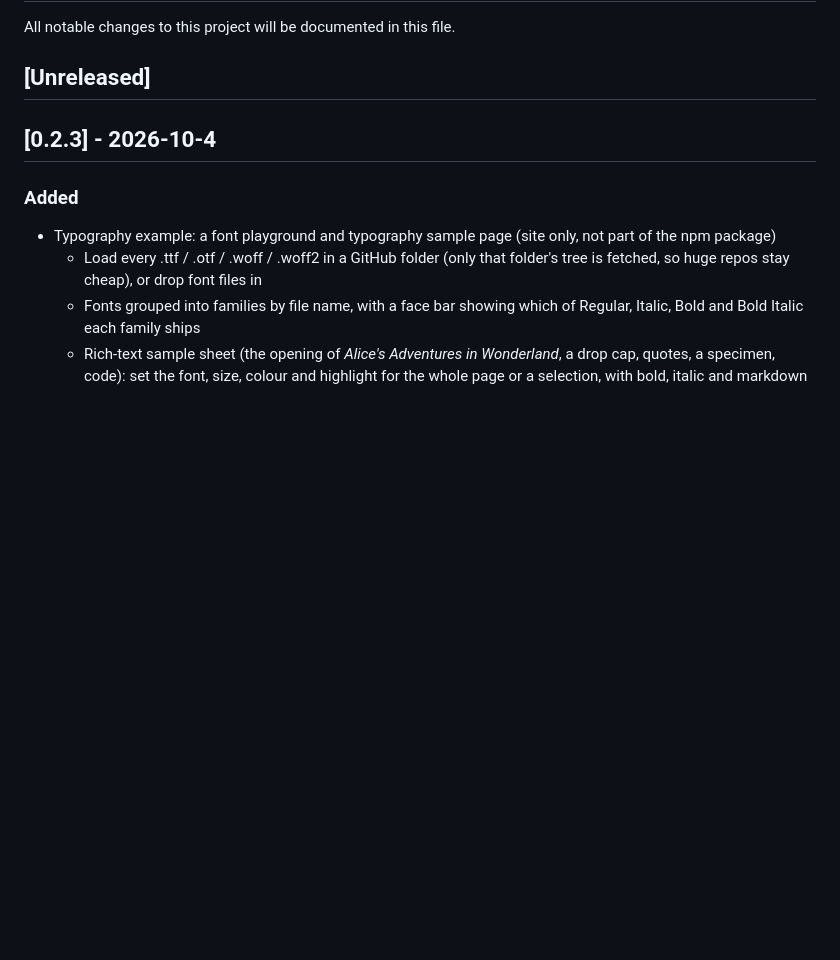
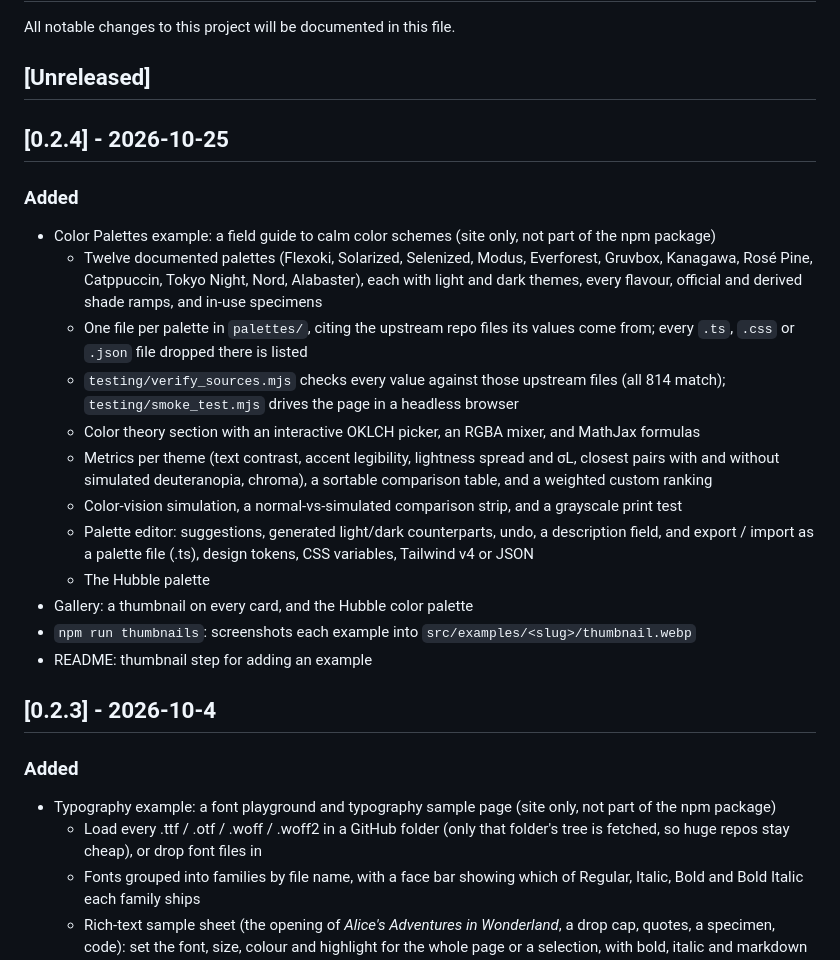
Before and after one commit to AlmostAPhysicist/excitejs, a Markdown page: Changelog.md, the part around the change. GitHub-like rendering; blank space fills up the shorter version.

Commit message:
Changelog for 0.2.4
Co-Authored-By: Claude Opus 5.5 <noreply@anthropic.com>

```diff
--- a/Changelog.md
+++ b/Changelog.md
@@ -3,6 +3,23 @@
 All notable changes to this project will be documented in this file.
 
 ## [Unreleased]
+
+## [0.2.4] - 2026-10-25
+
+### Added
+
+* Color Palettes example: a field guide to calm color schemes (site only, not part of the npm package)
+  * Twelve documented palettes (Flexoki, Solarized, Selenized, Modus, Everforest, Gruvbox, Kanagawa, Rosé Pine, Catppuccin, Tokyo Night, Nord, Alabaster), each with light and dark themes, every flavour, official and derived shade ramps, and in-use specimens
+  * One file per palette in `palettes/`, citing the upstream repo files its values come from; every `.ts`, `.css` or `.json` file dropped there is listed
+  * `testing/verify_sources.mjs` checks every value against those upstream files (all 814 match); `testing/smoke_test.mjs` drives the page in a headless browser
+  * Color theory section with an interactive OKLCH picker, an RGBA mixer, and MathJax formulas
+  * Metrics per theme (text contrast, accent legibility, lightness spread and σL, closest pairs with and without simulated deuteranopia, chroma), a sortable comparison table, and a weighted custom ranking
+  * Color-vision simulation, a normal-vs-simulated comparison strip, and a grayscale print test
+  * Palette editor: suggestions, generated light/dark counterparts, undo, a description field, and export / import as a palette file (.ts), design tokens, CSS variables, Tailwind v4 or JSON
+  * The Hubble palette
+* Gallery: a thumbnail on every card, and the Hubble color palette
+* `npm run thumbnails`: screenshots each example into `src/examples/<slug>/thumbnail.webp`
+* README: thumbnail step for adding an example
 
 ## [0.2.3] - 2026-10-4
 
```
